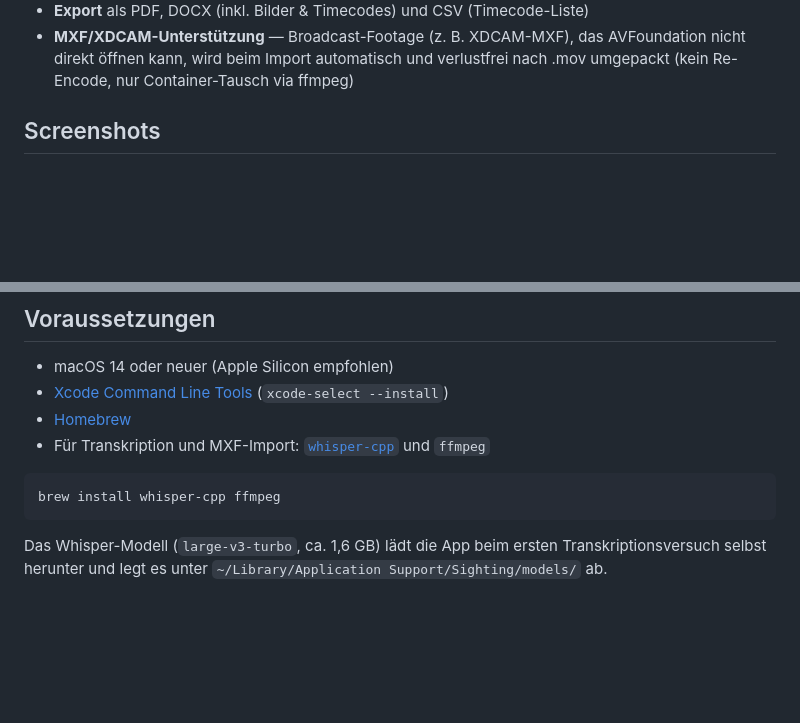
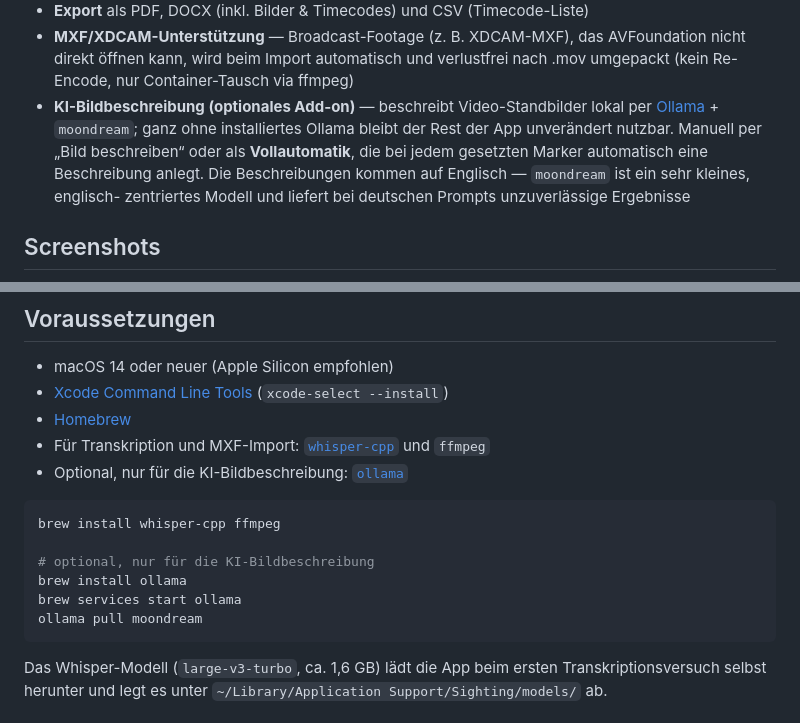
Before and after one commit to fmatsch/sighting, a Markdown page: README.md, 2 parts joined by grey strips. Rendered like a GitHub page; blank space fills up the shorter version.

````diff
--- a/README.md
+++ b/README.md
@@ -50,6 +50,12 @@ visuelles Protokoll der Sichtung.
 - **MXF/XDCAM-Unterstützung** — Broadcast-Footage (z. B. XDCAM-MXF), das AVFoundation
   nicht direkt öffnen kann, wird beim Import automatisch und verlustfrei nach .mov
   umgepackt (kein Re-Encode, nur Container-Tausch via ffmpeg)
+- **KI-Bildbeschreibung (optionales Add-on)** — beschreibt Video-Standbilder lokal per
+  [Ollama](https://ollama.com) + `moondream`; ganz ohne installiertes Ollama bleibt der
+  Rest der App unverändert nutzbar. Manuell per „Bild beschreiben“ oder als
+  **Vollautomatik**, die bei jedem gesetzten Marker automatisch eine Beschreibung anlegt.
+  Die Beschreibungen kommen auf Englisch — `moondream` ist ein sehr kleines, englisch-
+  zentriertes Modell und liefert bei deutschen Prompts unzuverlässige Ergebnisse
 
 ## Screenshots
 
@@ -64,9 +73,15 @@ visuelles Protokoll der Sichtung.
 - [Xcode Command Line Tools](https://developer.apple.com/xcode/resources/) (`xcode-select --install`)
 - [Homebrew](https://brew.sh)
 - Für Transkription und MXF-Import: [`whisper-cpp`](https://github.com/ggml-org/whisper.cpp) und `ffmpeg`
+- Optional, nur für die KI-Bildbeschreibung: [`ollama`](https://ollama.com)
 
 ```bash
 brew install whisper-cpp ffmpeg
+
+# optional, nur für die KI-Bildbeschreibung
+brew install ollama
+brew services start ollama
+ollama pull moondream
 ```
 
 Das Whisper-Modell (`large-v3-turbo`, ca. 1,6 GB) lädt die App beim ersten
````
Also changed, not shown: other parts of README.md (+3 -0 lines), docs/assets/screenshot-vision.png (added), 6 other files.
